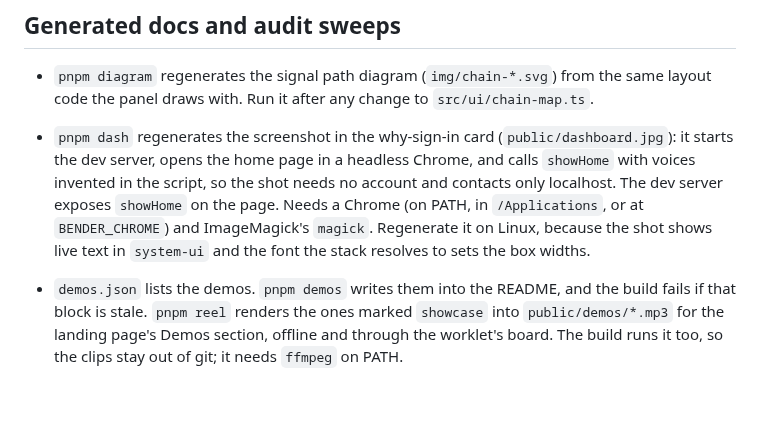
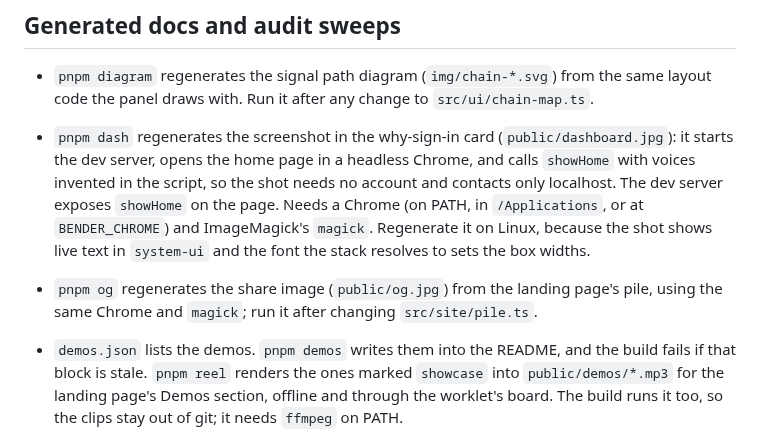
Before and after one commit to cmdcolin/bender, a Markdown page: docs/DEVELOPMENT.md, the part around the change. Rendered like a GitHub page; blank space fills up the shorter version.

```diff
--- a/docs/DEVELOPMENT.md
+++ b/docs/DEVELOPMENT.md
@@ -119,6 +119,9 @@ main and audio threads.
   `BENDER_CHROME`) and ImageMagick's `magick`. Regenerate it on Linux, because
   the shot shows live text in `system-ui` and the font the stack resolves to
   sets the box widths.
+- `pnpm og` regenerates the share image (`public/og.jpg`) from the landing
+  page's pile, using the same Chrome and `magick`; run it after changing
+  `src/site/pile.ts`.
 
 - `demos.json` lists the demos. `pnpm demos` writes them into the README, and
   the build fails if that block is stale. `pnpm reel` renders the ones marked
```
Also changed, not shown: public/og.jpg (added), public/panel-callout.jpg (deleted), 6 other files.
